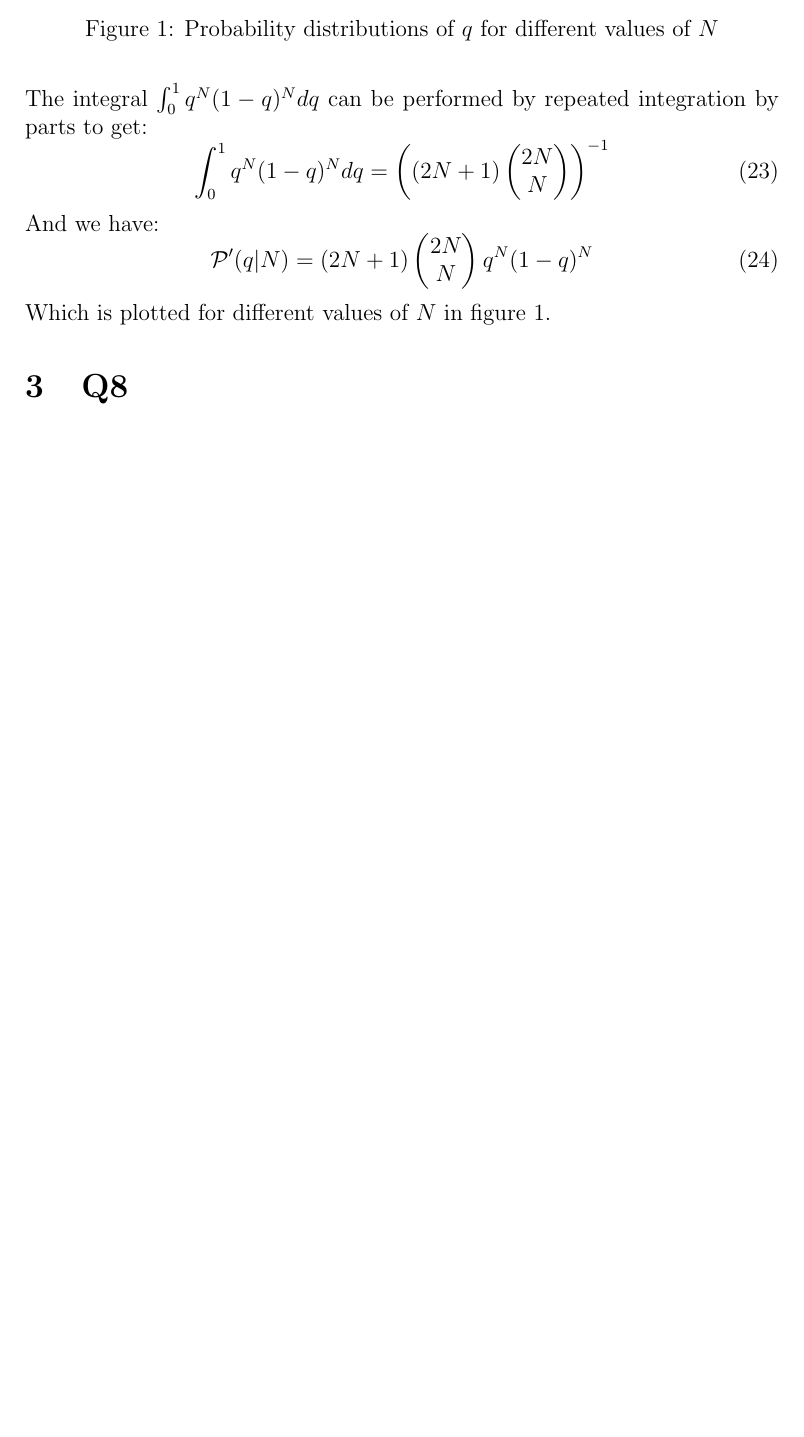
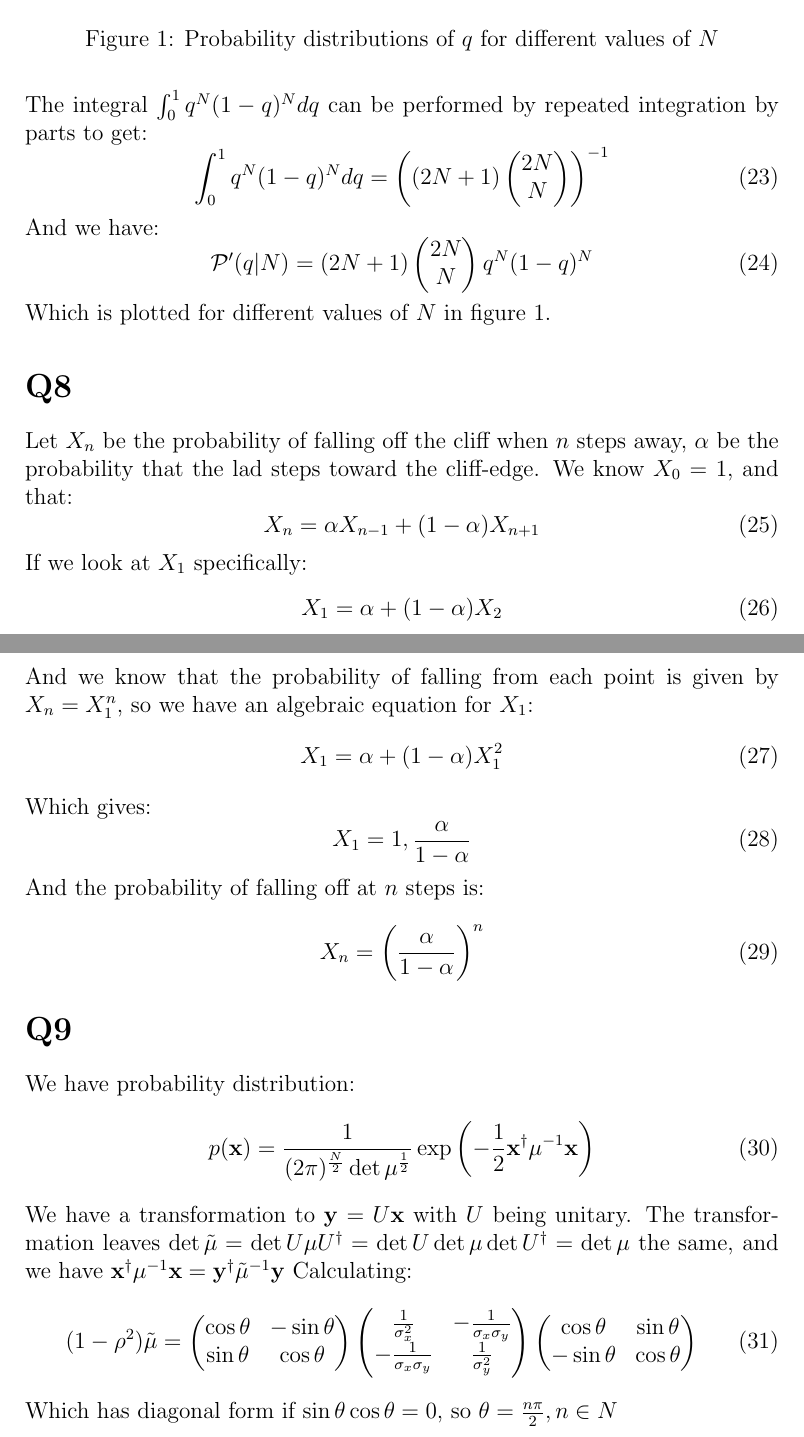
Before and after one commit to maxastyler/Mandel-and-Wolf-Answers, a LaTeX document (chapter-1/chapter-1.tex): part of page 7 of 7 before the commit and two parts of pages 7 and 8 of 8 after it, the two joined at a grey line, cut so that both start at the same text, the shorter picture padded with empty space. Compiled offline with pdfLaTeX.

Commit message:
Add chapter 1 up to q9

```diff
--- a/chapter-1/chapter-1.tex
+++ b/chapter-1/chapter-1.tex
@@ -2,6 +2,7 @@
 \usepackage{amsmath}
 \usepackage{subfig}
 \usepackage{svg}
+\usepackage{amssymb}
 
 \begin{document}
 \section*{Q1}
@@ -161,5 +162,38 @@ Which is plotted for different values of $N$ in figure \ref{fig:bayes_prob_dists
 \caption{Probability distributions of $q$ for different values of $N$}
 \label{fig:bayes_prob_dists}
 \end{figure}
-\section{Q8}
+\section*{Q8}
+Let $X_n$ be the probability of falling off the cliff when $n$ steps away, $\alpha$ be the probability that the lad steps toward the cliff-edge. We know $X_0$ = 1, and that:
+\begin{equation}
+	X_n=\alpha X_{n-1} + (1-\alpha) X_{n+1}
+\end{equation}
+If we look at $X_1$ specifically:
+\begin{equation}
+		X_1=\alpha+(1-\alpha)X_2
+\end{equation}
+And we know that the probability of falling from each point is given by $X_n=X_1^{n}$, so we have an algebraic equation for $X_1$:
+\begin{align}
+	X_1=\alpha+(1-\alpha)X_1^2
+\end{align}
+Which gives:
+\begin{equation}
+	X_1=1,\frac{\alpha}{1-\alpha}
+\end{equation}
+And the probability of falling off at $n$ steps is:
+\begin{equation}
+	X_n = \left(\frac{\alpha}{1-\alpha}\right)^n
+\end{equation}
+\section*{Q9}
+We have probability distribution:
+\begin{equation}
+	p(\mathbf{x}) = \frac{1}{(2\pi)^{\frac{N}{2}}\det{\mu}^{\frac{1}{2}}}\exp{\left(-\frac{1}{2}\mathbf{x}^\dag\mu^{-1}\mathbf{x}\right)}
+\end{equation}
+We have a transformation to $\mathbf{y}=U\mathbf{x}$ with $U$ being unitary. The transformation leaves $\det{\tilde\mu}=\det{U\mu U^\dag}=\det{U}\det{\mu}\det{U^\dag}=\det{\mu}$ the same, and we have $\mathbf{x^\dag}\mu^{-1}\mathbf{x}=\mathbf{y^\dag}\tilde\mu^{-1}\mathbf{y}$
+Calculating:
+\begin{align}
+(1-\rho^2)\tilde\mu = \left(\begin{matrix}\cos\theta & -\sin\theta \\ \sin\theta & \cos\theta\end{matrix}\right)
+\left(\begin{matrix}\frac{1}{\sigma_x^2} & -\frac{1}{\sigma_x\sigma_y} \\ - \frac{1}{\sigma_x\sigma_y} & \frac{1}{\sigma_y^2}\end{matrix} \right)
+\left( \begin{matrix}\cos\theta & \sin\theta \\ -\sin\theta & \cos\theta\end{matrix}\right)
+\end{align}
+Which has diagonal form if $\sin\theta\cos\theta=0$, so $\theta=\frac{n\pi}{2}, n\in\mathcal \mathbb{N}$
 \end{document}
```
Also changed, not shown: chapter-1/chapter-1.tex (4 more changed lines), 1 other file.
